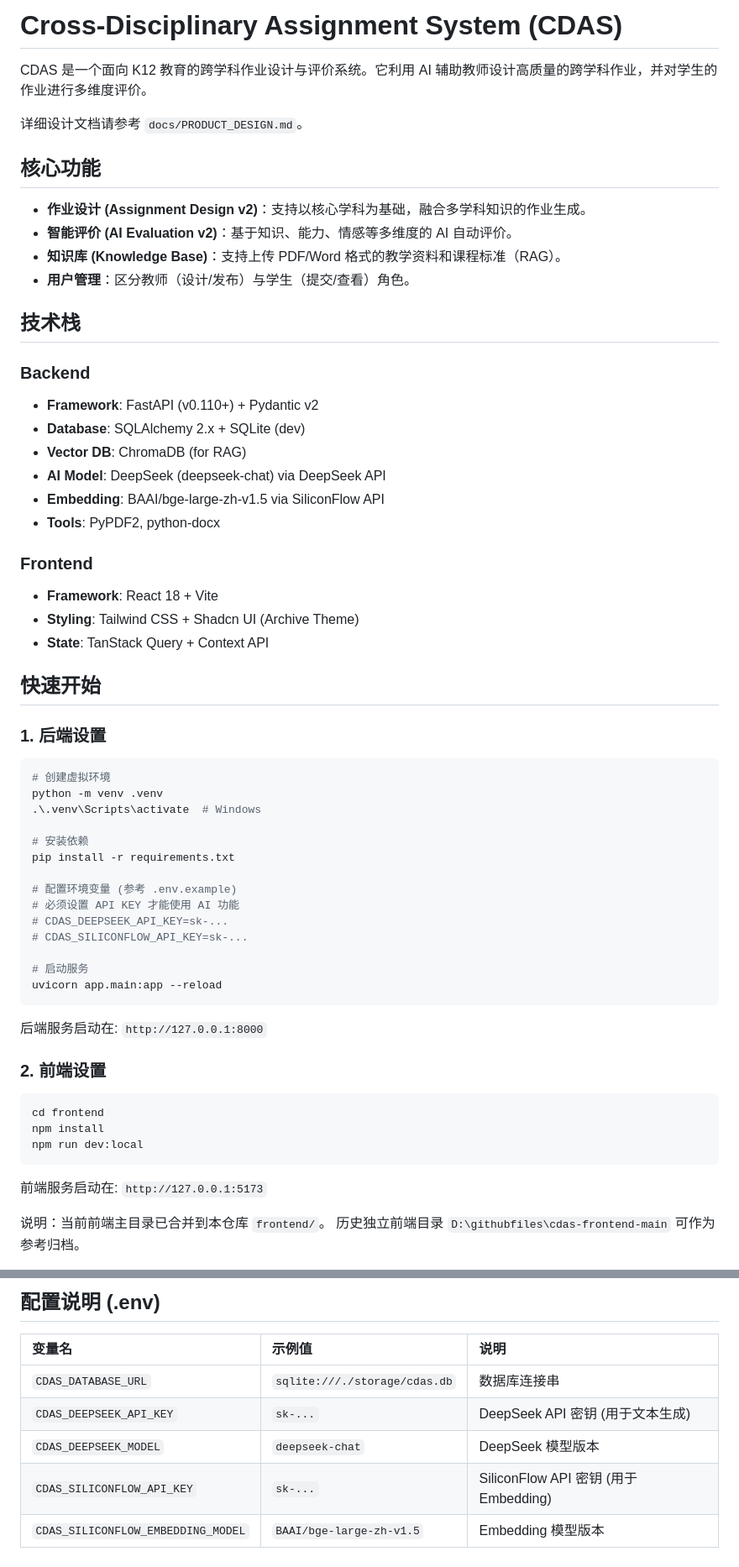
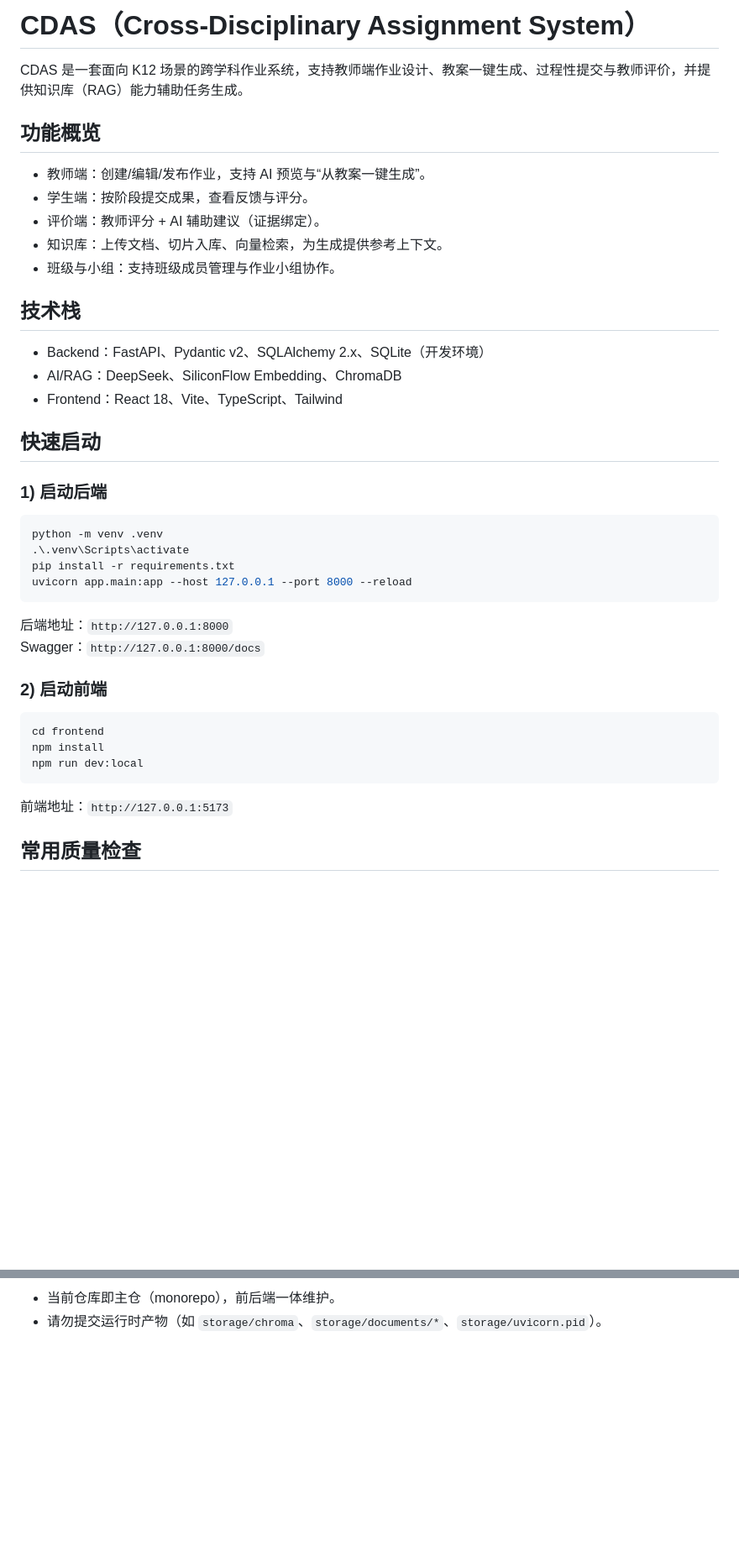
Before and after one commit to linics/CDAS-test2, a Markdown page: README.md, 2 parts joined by grey strips. Shown at 84% size. Rendered like a GitHub page; blank space fills up the shorter version.

````diff
--- a/README.md
+++ b/README.md
@@ -1,55 +1,36 @@
-# Cross-Disciplinary Assignment System (CDAS)
+# CDAS（Cross-Disciplinary Assignment System）
 
-CDAS 是一个面向 K12 教育的跨学科作业设计与评价系统。它利用 AI 辅助教师设计高质量的跨学科作业，并对学生的作业进行多维度评价。
+CDAS 是一套面向 K12 场景的跨学科作业系统，支持教师端作业设计、教案一键生成、过程性提交与教师评价，并提供知识库（RAG）能力辅助任务生成。
 
-详细设计文档请参考 `docs/PRODUCT_DESIGN.md`。
+## 功能概览
 
-## 核心功能
-
-- **作业设计 (Assignment Design v2)**：支持以核心学科为基础，融合多学科知识的作业生成。
-- **智能评价 (AI Evaluation v2)**：基于知识、能力、情感等多维度的 AI 自动评价。
-- **知识库 (Knowledge Base)**：支持上传 PDF/Word 格式的教学资料和课程标准（RAG）。
-- **用户管理**：区分教师（设计/发布）与学生（提交/查看）角色。
+- 教师端：创建/编辑/发布作业，支持 AI 预览与“从教案一键生成”。
+- 学生端：按阶段提交成果，查看反馈与评分。
+- 评价端：教师评分 + AI 辅助建议（证据绑定）。
+- 知识库：上传文档、切片入库、向量检索，为生成提供参考上下文。
+- 班级与小组：支持班级成员管理与作业小组协作。
 
 ## 技术栈
 
-### Backend
-- **Framework**: FastAPI (v0.110+) + Pydantic v2
-- **Database**: SQLAlchemy 2.x + SQLite (dev)
-- **Vector DB**: ChromaDB (for RAG)
-- **AI Model**: DeepSeek (deepseek-chat) via DeepSeek API
-- **Embedding**: BAAI/bge-large-zh-v1.5 via SiliconFlow API
-- **Tools**: PyPDF2, python-docx
+- Backend：FastAPI、Pydantic v2、SQLAlchemy 2.x、SQLite（开发环境）
+- AI/RAG：DeepSeek、SiliconFlow Embedding、ChromaDB
+- Frontend：React 18、Vite、TypeScript、Tailwind
 
-### Frontend
-- **Framework**: React 18 + Vite
-- **Styling**: Tailwind CSS + Shadcn UI (Archive Theme)
-- **State**: TanStack Query + Context API
+## 快速启动
 
-## 快速开始
-
-### 1. 后端设置
+### 1) 启动后端
 
 ```bash
-# 创建虚拟环境
 python -m venv .venv
-.\.venv\Scripts\activate  # Windows
-
-# 安装依赖
+.\.venv\Scripts\activate
 pip install -r requirements.txt
-
-# 配置环境变量 (参考 .env.example)
-# 必须设置 API KEY 才能使用 AI 功能
-# CDAS_DEEPSEEK_API_KEY=sk-...
-# CDAS_SILICONFLOW_API_KEY=sk-...
-
-# 启动服务
-uvicorn app.main:app --reload
+uvicorn app.main:app --host 127.0.0.1 --port 8000 --reload
 ```
 
-后端服务启动在: `http://127.0.0.1:8000`
+后端地址：`http://127.0.0.1:8000`
+Swagger：`http://127.0.0.1:8000/docs`
 
-### 2. 前端设置
+### 2) 启动前端
 
 ```bash
 cd frontend
@@ -57,8 +38,7 @@ npm install
 npm run dev:local
 ```
 
-前端服务启动在: `http://127.0.0.1:5173`
+前端地址：`http://127.0.0.1:5173`
 
-说明：当前前端主目录已合并到本仓库 `frontend/`。
-历史独立前端目录 `D:\githubfiles\cdas-frontend-main` 可作为参考归档。
+## 常用质量检查
 
@@ -143,10 +114,3 @@ Legacy frontend reference (not canonical):
 
-## 配置说明 (.env)
-
-| 变量名 | 示例值 | 说明 |
-| :--- | :--- | :--- |
-| `CDAS_DATABASE_URL` | `sqlite:///./storage/cdas.db` | 数据库连接串 |
-| `CDAS_DEEPSEEK_API_KEY` | `sk-...` | DeepSeek API 密钥 (用于文本生成) |
-| `CDAS_DEEPSEEK_MODEL` | `deepseek-chat` | DeepSeek 模型版本 |
-| `CDAS_SILICONFLOW_API_KEY` | `sk-...` | SiliconFlow API 密钥 (用于 Embedding) |
-| `CDAS_SILICONFLOW_EMBEDDING_MODEL` | `BAAI/bge-large-zh-v1.5` | Embedding 模型版本 |
+- 当前仓库即主仓（monorepo），前后端一体维护。
+- 请勿提交运行时产物（如 `storage/chroma`、`storage/documents/*`、`storage/uvicorn.pid`）。
````
Also changed, not shown: other parts of README.md (+44 -53 lines).
